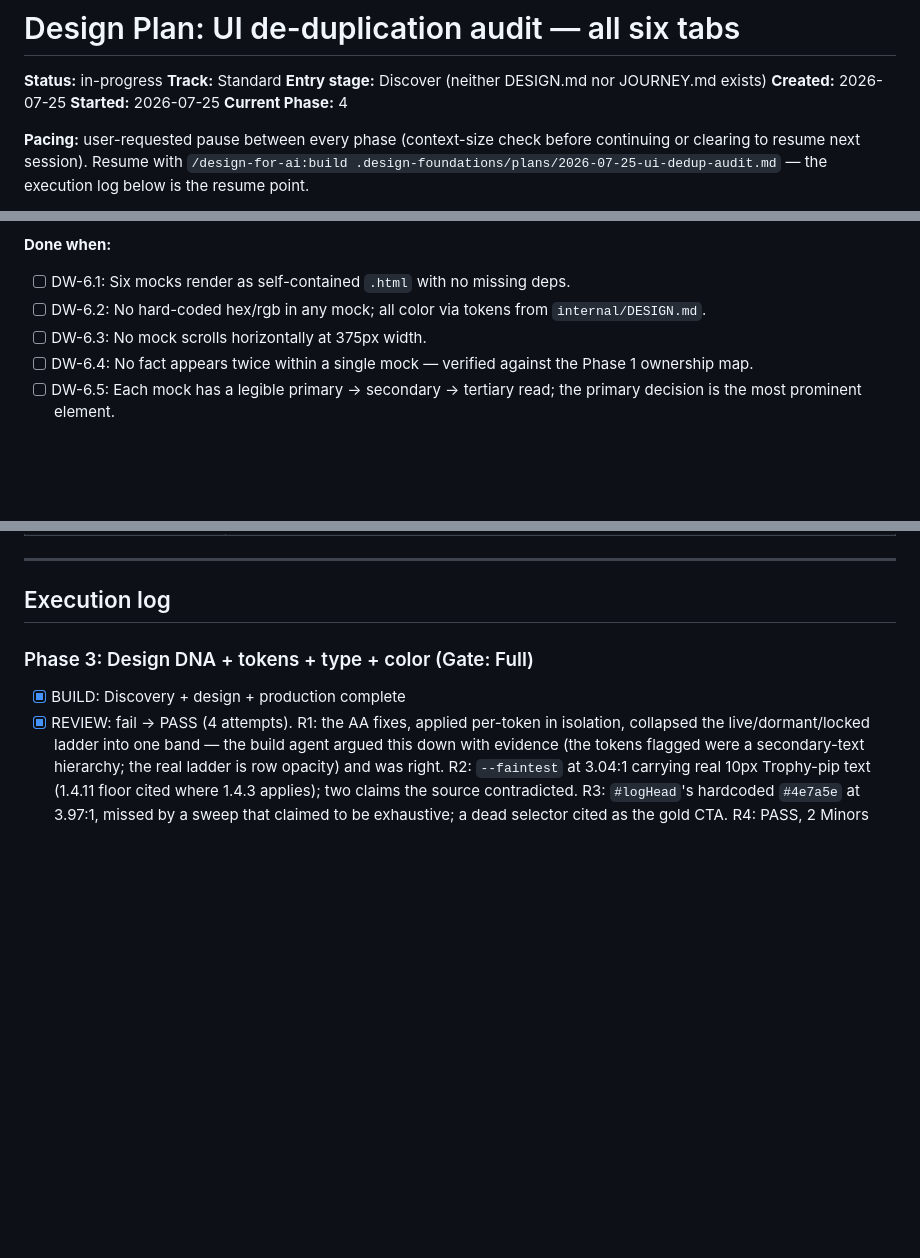
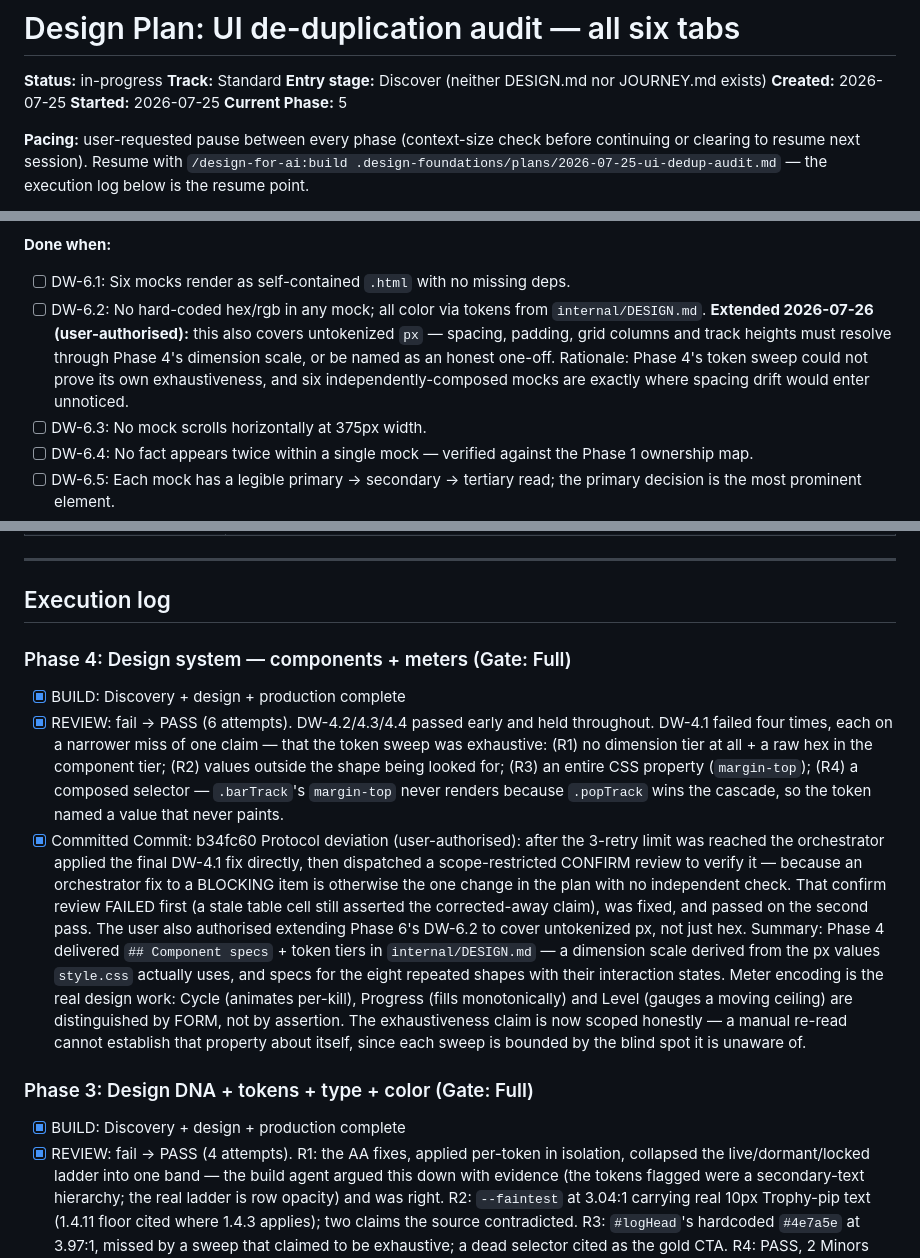
Before and after one commit to raeclas/maintenance-mode, a Markdown page: .design-foundations/plans/2026-07-25-ui-dedup-audit.md, 3 parts joined by grey strips. Drawn GitHub-style; blank space fills up the shorter version.

Commit message:
docs(plan): execution log through phase 4, DW-6.2 extended to px
Co-Authored-By: Claude Opus 5 <noreply@anthropic.com>

```diff
--- a/.design-foundations/plans/2026-07-25-ui-dedup-audit.md
+++ b/.design-foundations/plans/2026-07-25-ui-dedup-audit.md
@@ -5,7 +5,7 @@
 **Entry stage:** Discover (neither DESIGN.md nor JOURNEY.md exists)
 **Created:** 2026-07-25
 **Started:** 2026-07-25
-**Current Phase:** 4
+**Current Phase:** 5
 
 **Pacing:** user-requested pause between every phase (context-size check
 before continuing or clearing to resume next session). Resume with
@@ -397,7 +397,12 @@ in-progress states, since they differ structurally.
 **Done when:**
 - [ ] DW-6.1: Six mocks render as self-contained `.html` with no missing deps.
 - [ ] DW-6.2: No hard-coded hex/rgb in any mock; all color via tokens from
-      `internal/DESIGN.md`.
+      `internal/DESIGN.md`. **Extended 2026-07-26 (user-authorised):** this
+      also covers untokenized `px` — spacing, padding, grid columns and track
+      heights must resolve through Phase 4's dimension scale, or be named as
+      an honest one-off. Rationale: Phase 4's token sweep could not prove its
+      own exhaustiveness, and six independently-composed mocks are exactly
+      where spacing drift would enter unnoticed.
 - [ ] DW-6.3: No mock scrolls horizontally at 375px width.
 - [ ] DW-6.4: No fact appears twice within a single mock — verified against the
       Phase 1 ownership map.
@@ -457,6 +462,34 @@ explicitly exempt and noted rather than silently passed.
 ---
 
 ## Execution log
+
+### Phase 4: Design system — components + meters (Gate: Full)
+- [x] BUILD: Discovery + design + production complete
+- [x] REVIEW: fail -> PASS (6 attempts). DW-4.2/4.3/4.4 passed early and held
+      throughout. DW-4.1 failed four times, each on a narrower miss of one
+      claim — that the token sweep was exhaustive: (R1) no dimension tier at
+      all + a raw hex in the component tier; (R2) values outside the shape
+      being looked for; (R3) an entire CSS property (`margin-top`); (R4) a
+      composed selector — `.barTrack`'s `margin-top` never renders because
+      `.popTrack` wins the cascade, so the token named a value that never
+      paints.
+- [x] Committed
+Commit: b34fc60
+Protocol deviation (user-authorised): after the 3-retry limit was reached the
+orchestrator applied the final DW-4.1 fix directly, then dispatched a
+scope-restricted CONFIRM review to verify it — because an orchestrator fix to
+a BLOCKING item is otherwise the one change in the plan with no independent
+check. That confirm review FAILED first (a stale table cell still asserted the
+corrected-away claim), was fixed, and passed on the second pass. The user also
+authorised extending Phase 6's DW-6.2 to cover untokenized px, not just hex.
+Summary: Phase 4 delivered `## Component specs` + token tiers in
+`internal/DESIGN.md` — a dimension scale derived from the px values
+`style.css` actually uses, and specs for the eight repeated shapes with their
+interaction states. Meter encoding is the real design work: Cycle (animates
+per-kill), Progress (fills monotonically) and Level (gauges a moving ceiling)
+are distinguished by FORM, not by assertion. The exhaustiveness claim is now
+scoped honestly — a manual re-read cannot establish that property about
+itself, since each sweep is bounded by the blind spot it is unaware of.
 
 ### Phase 3: Design DNA + tokens + type + color (Gate: Full)
 - [x] BUILD: Discovery + design + production complete
```
